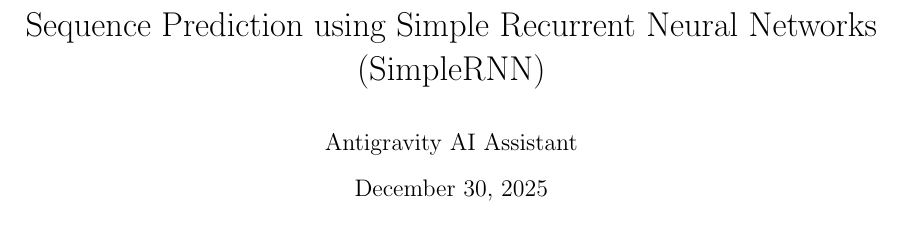
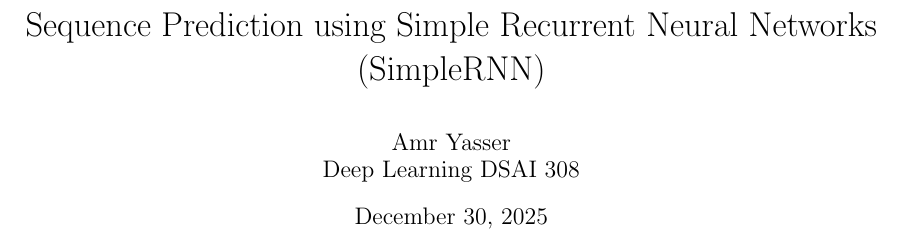
Before and after one commit to amr-yasser226/rnn-sequence-predictor, a LaTeX paper (report/main.tex): part of page 1 of 2, cut so that both start at the same text. Compiled offline with pdfLaTeX.

Commit message:
docs(report): update author name and course information in LaTeX report

```diff
--- a/report/main.tex
+++ b/report/main.tex
@@ -8,7 +8,7 @@
 \geometry{a4paper, margin=0.7in}
 
 \title{Sequence Prediction using Simple Recurrent Neural Networks (SimpleRNN)}
-\author{Antigravity AI Assistant}
+\author{Amr Yasser \\ Deep Learning DSAI 308}
 \date{\today}
 
 \begin{document}
```
Also changed, not shown: report/main.pdf.
